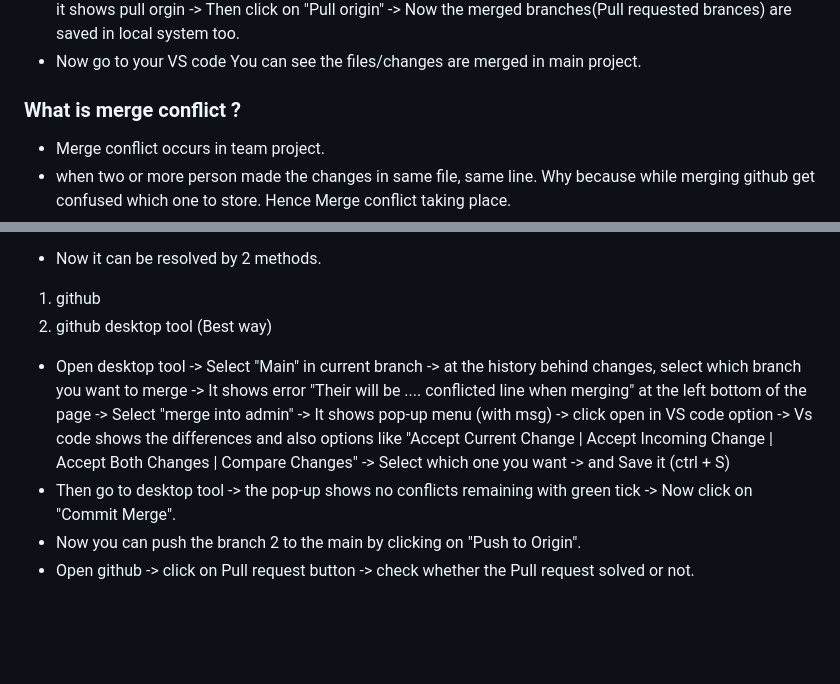
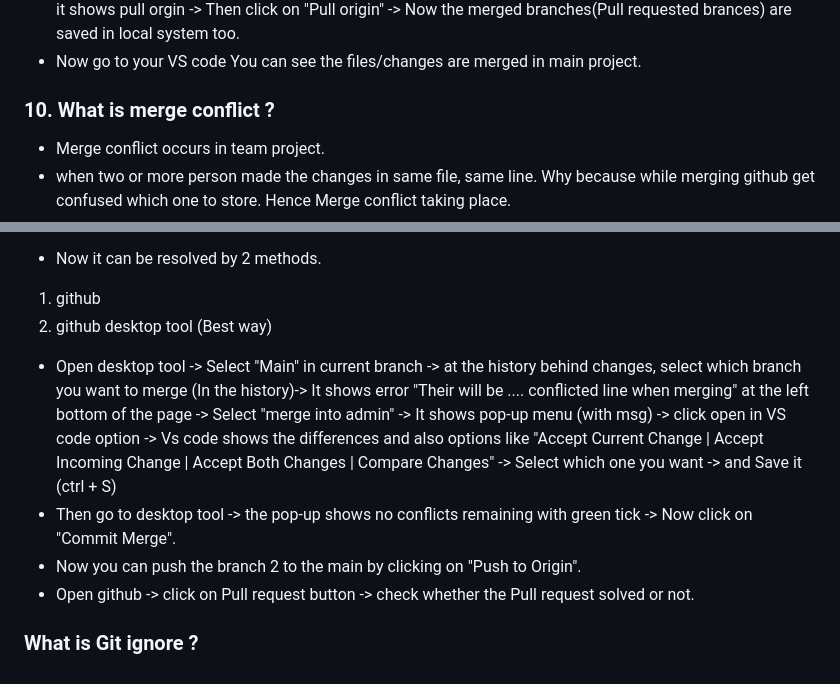
Before and after one commit to karthigayani/Git-Github, a Markdown page: notes.md, 2 parts joined by grey strips. GitHub-like rendering; blank space fills up the shorter version.

Commit message:
notes updated

```diff
--- a/notes.md
+++ b/notes.md
@@ -159,7 +159,7 @@ Open Desktop tool -> at the top menu bar You can see "Branch button" -> Click on
 - now go to github desktop tool -> under current branch select "main" -> click on "fetch orgin" -> after fetching it shows pull orgin -> Then click on "Pull origin" -> Now the merged branches(Pull requested brances) are saved in local system too.
 - Now go to your VS code You can see the files/changes are merged in main project.
 
-### What is merge conflict ?
+### 10. What is merge conflict ?
 
 - Merge conflict occurs in team project.
 - when two or more person made the changes in same file, same line. Why because while merging github get confused which one to store. Hence Merge conflict taking place.
@@ -183,7 +183,9 @@ Open Desktop tool -> at the top menu bar You can see "Branch button" -> Click on
 1.  github
 2.  github desktop tool (Best way)
 
-- Open desktop tool -> Select "Main" in current branch -> at the history behind changes, select which branch you want to merge -> It shows error "Their will be .... conflicted line when merging" at the left bottom of the page -> Select "merge into admin" -> It shows pop-up menu (with msg) -> click open in VS code option -> Vs code shows the differences and also options like "Accept Current Change | Accept Incoming Change | Accept Both Changes | Compare Changes" -> Select which one you want -> and Save it (ctrl + S)
+- Open desktop tool -> Select "Main" in current branch -> at the history behind changes, select which branch you want to merge (In the history)-> It shows error "Their will be .... conflicted line when merging" at the left bottom of the page -> Select "merge into admin" -> It shows pop-up menu (with msg) -> click open in VS code option -> Vs code shows the differences and also options like "Accept Current Change | Accept Incoming Change | Accept Both Changes | Compare Changes" -> Select which one you want -> and Save it (ctrl + S)
 - Then go to desktop tool -> the pop-up shows no conflicts remaining with green tick -> Now click on "Commit Merge".
 - Now you can push the branch 2 to the main by clicking on "Push to Origin".
 - Open github -> click on Pull request button -> check whether the Pull request solved or not.
+
+### What is Git ignore ?
```
